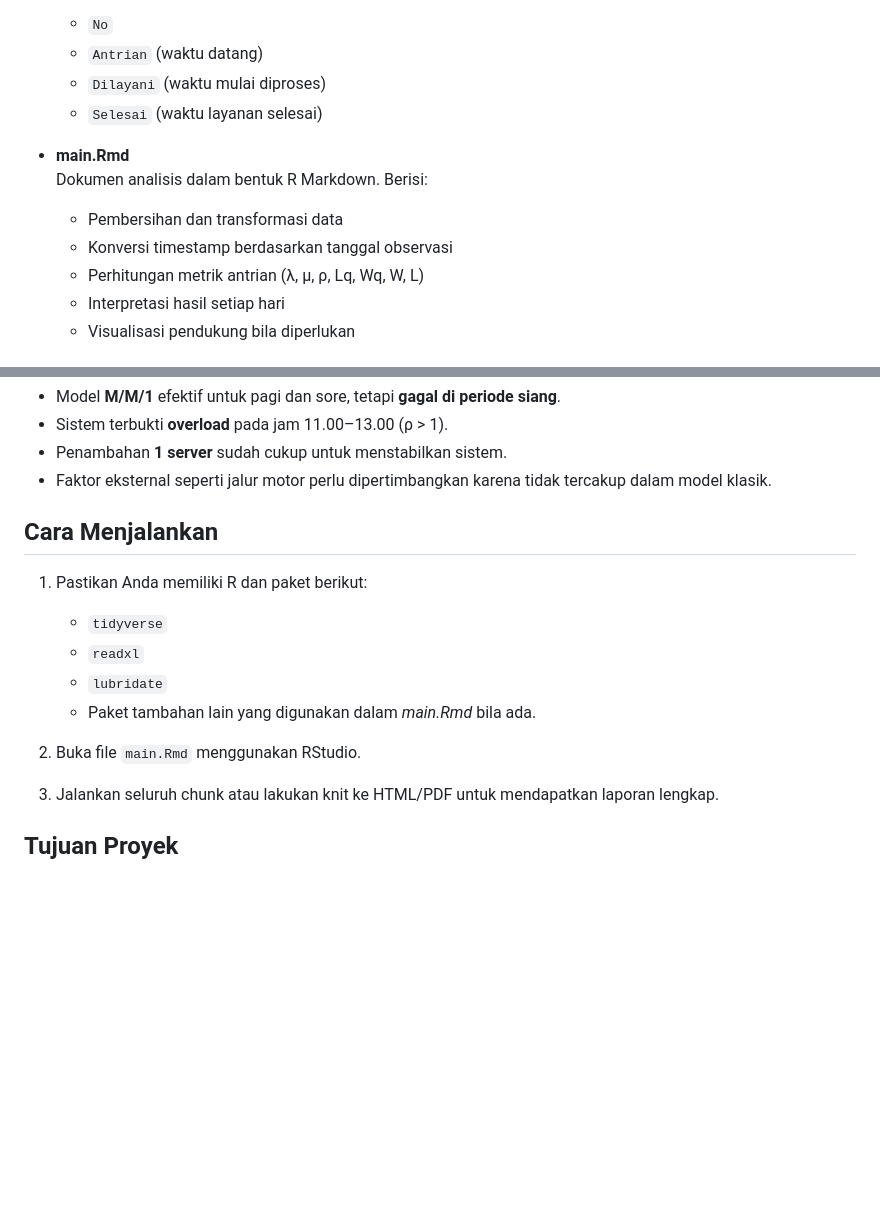
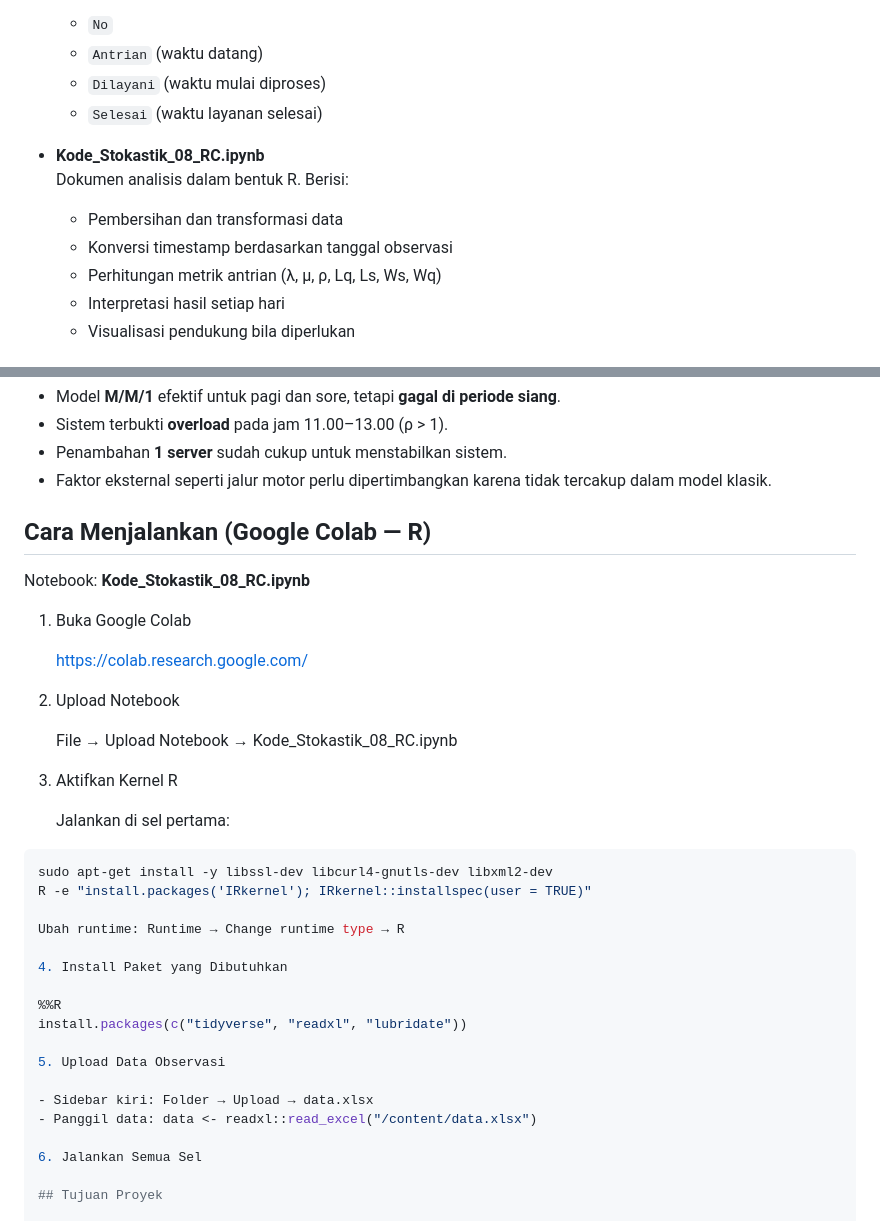
Before and after one commit to sains-data/Stokastik_08_RC, a Markdown page: README.md, 2 parts joined by grey strips. Rendered like a GitHub page; blank space fills up the shorter version.

````diff
--- a/README.md
+++ b/README.md
@@ -13,11 +13,11 @@ Repositori ini berisi analisis terkait perhitungan metrik antrian menggunakan da
   - `Dilayani` (waktu mulai diproses)
   - `Selesai` (waktu layanan selesai)
 
-- **main.Rmd**
-  Dokumen analisis dalam bentuk R Markdown. Berisi:
+- **Kode_Stokastik_08_RC.ipynb**
+  Dokumen analisis dalam bentuk R. Berisi:
   - Pembersihan dan transformasi data
   - Konversi timestamp berdasarkan tanggal observasi
-  - Perhitungan metrik antrian (λ, μ, ρ, Lq, Wq, W, L)
+  - Perhitungan metrik antrian (λ, μ, ρ, Lq, Ls, Ws, Wq)
   - Interpretasi hasil setiap hari
   - Visualisasi pendukung bila diperlukan
 
@@ -133,17 +133,39 @@ Proses penelitian berakhir setelah seluruh tahapan tuntas.
   - Penambahan **1 server** sudah cukup untuk menstabilkan sistem.
   - Faktor eksternal seperti jalur motor perlu dipertimbangkan karena tidak tercakup dalam model klasik.
 
-## Cara Menjalankan
+## Cara Menjalankan (Google Colab — R)
 
-1. Pastikan Anda memiliki R dan paket berikut:
-   - `tidyverse`
-   - `readxl`
-   - `lubridate`
-   - Paket tambahan lain yang digunakan dalam *main.Rmd* bila ada.
+Notebook: **Kode_Stokastik_08_RC.ipynb**
 
-2. Buka file `main.Rmd` menggunakan RStudio.
+1. Buka Google Colab
 
-3. Jalankan seluruh chunk atau lakukan knit ke HTML/PDF untuk mendapatkan laporan lengkap.
+   https://colab.research.google.com/
+
+2. Upload Notebook
+
+   File → Upload Notebook → Kode_Stokastik_08_RC.ipynb
+
+3. Aktifkan Kernel R
+
+   Jalankan di sel pertama:
+
+```bash
+sudo apt-get install -y libssl-dev libcurl4-gnutls-dev libxml2-dev
+R -e "install.packages('IRkernel'); IRkernel::installspec(user = TRUE)"
+
+Ubah runtime: Runtime → Change runtime type → R
+
+4. Install Paket yang Dibutuhkan
+
+%%R
+install.packages(c("tidyverse", "readxl", "lubridate"))
+
+5. Upload Data Observasi
+
+- Sidebar kiri: Folder → Upload → data.xlsx
+- Panggil data: data <- readxl::read_excel("/content/data.xlsx")
+
+6. Jalankan Semua Sel
 
 ## Tujuan Proyek
 
````
